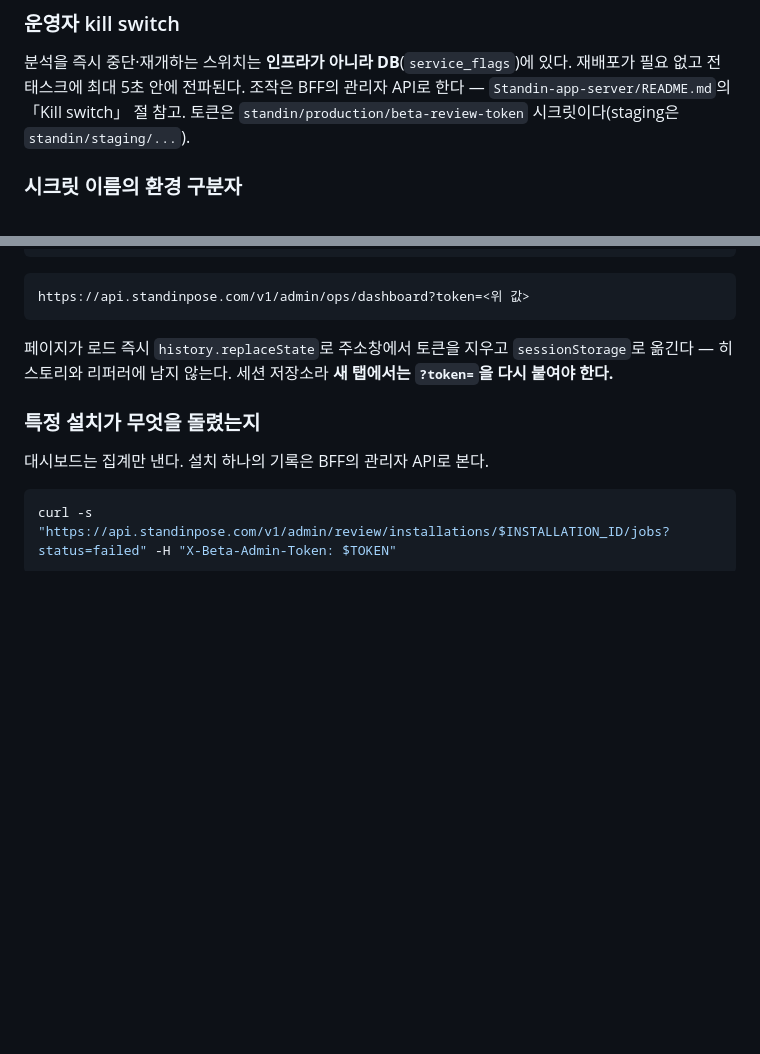
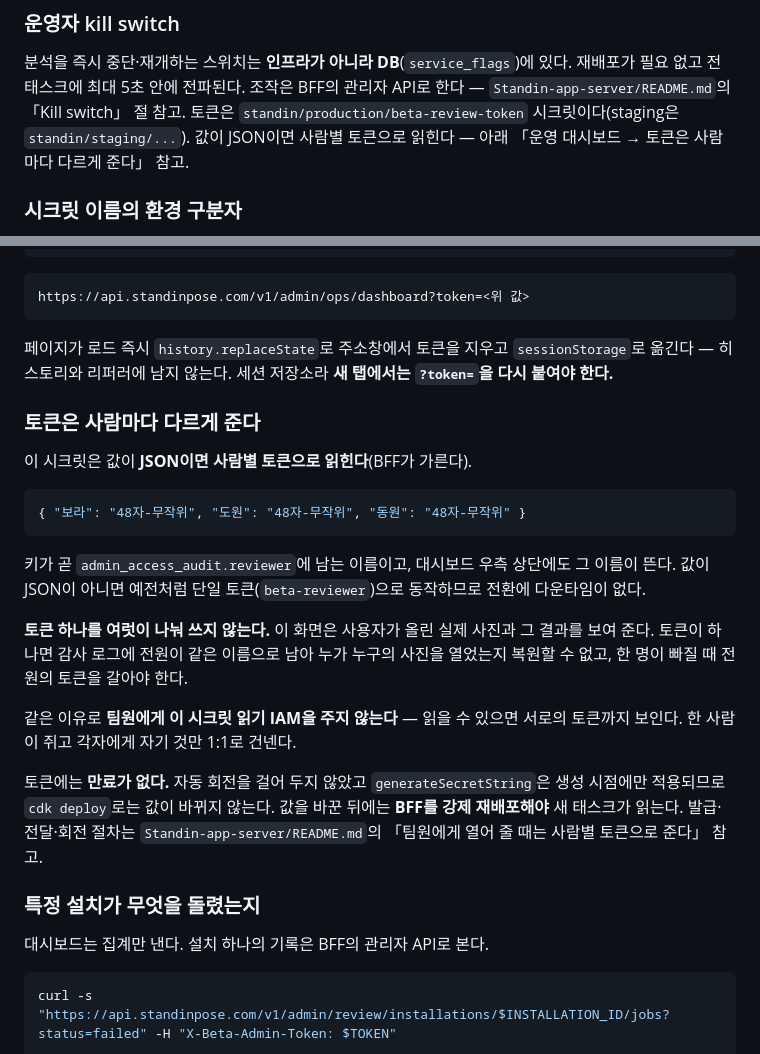
Before and after one commit to 04JUNG/Standin-infra, a Markdown page: README.md, 2 parts joined by grey strips. GitHub-like rendering; blank space fills up the shorter version.

Commit message:
release: 관리자 토큰 문서를 프로덕션에 반영한다 (#49)
README.md 한 파일이다(+24). CDK 선언은 바뀌지 않는다 — `cdk deploy`가 필요 없다.

BFF가 `standin/<env>/beta-review-token`의 값이 JSON이면 사람별 토큰으로 읽는다
(Standin-app-server #56). README는 아직 토큰 하나를 모두가 쓰는 전제로 쓰여 있어
그 차이를 적었다.

- 시크릿 값의 JSON 형태와, 키가 곧 감사 로그에 남는 이름이라는 것
- 토큰 하나를 여럿이 나눠 쓰지 않는 이유
- 팀원에게 이 시크릿 읽기 IAM을 주지 않는 이유 — 읽을 수 있으면 서로의 토큰까지
  보인다
- 만료가 없다는 것과, 값을 바꾼 뒤 BFF 강제 재배포가 필요하다는 것

Co-authored-by: Claude Opus 5 <noreply@anthropic.com>

````diff
--- a/README.md
+++ b/README.md
@@ -145,6 +145,7 @@ IP는 원문을 저장하지 않는다 — `sha256(salt + IP)`만 카운터 키
 필요 없고 전 태스크에 최대 5초 안에 전파된다. 조작은 BFF의 관리자 API로 한다 —
 `Standin-app-server/README.md`의 「Kill switch」 절 참고. 토큰은
 `standin/production/beta-review-token` 시크릿이다(staging은 `standin/staging/...`).
+값이 JSON이면 사람별 토큰으로 읽힌다 — 아래 「운영 대시보드 → 토큰은 사람마다 다르게 준다」 참고.
 
 ### 시크릿 이름의 환경 구분자
 
@@ -627,6 +628,29 @@ https://api.standinpose.com/v1/admin/ops/dashboard?token=<위 값>
 페이지가 로드 즉시 `history.replaceState`로 주소창에서 토큰을 지우고 `sessionStorage`로 옮긴다
 — 히스토리와 리퍼러에 남지 않는다. 세션 저장소라 **새 탭에서는 `?token=`을 다시 붙여야 한다.**
 
+### 토큰은 사람마다 다르게 준다
+
+이 시크릿은 값이 **JSON이면 사람별 토큰으로 읽힌다**(BFF가 가른다).
+
+```json
+{ "보라": "48자-무작위", "도원": "48자-무작위", "동원": "48자-무작위" }
+```
+
+키가 곧 `admin_access_audit.reviewer`에 남는 이름이고, 대시보드 우측 상단에도 그 이름이 뜬다.
+값이 JSON이 아니면 예전처럼 단일 토큰(`beta-reviewer`)으로 동작하므로 전환에 다운타임이 없다.
+
+**토큰 하나를 여럿이 나눠 쓰지 않는다.** 이 화면은 사용자가 올린 실제 사진과 그 결과를 보여
+준다. 토큰이 하나면 감사 로그에 전원이 같은 이름으로 남아 누가 누구의 사진을 열었는지 복원할
+수 없고, 한 명이 빠질 때 전원의 토큰을 갈아야 한다.
+
+같은 이유로 **팀원에게 이 시크릿 읽기 IAM을 주지 않는다** — 읽을 수 있으면 서로의 토큰까지
+보인다. 한 사람이 쥐고 각자에게 자기 것만 1:1로 건넨다.
+
+토큰에는 **만료가 없다.** 자동 회전을 걸어 두지 않았고 `generateSecretString`은 생성 시점에만
+적용되므로 `cdk deploy`로는 값이 바뀌지 않는다. 값을 바꾼 뒤에는 **BFF를 강제 재배포해야**
+새 태스크가 읽는다. 발급·전달·회전 절차는 `Standin-app-server/README.md`의
+「팀원에게 열어 줄 때는 사람별 토큰으로 준다」 참고.
+
 ### 특정 설치가 무엇을 돌렸는지
 
 대시보드는 집계만 낸다. 설치 하나의 기록은 BFF의 관리자 API로 본다.
````
